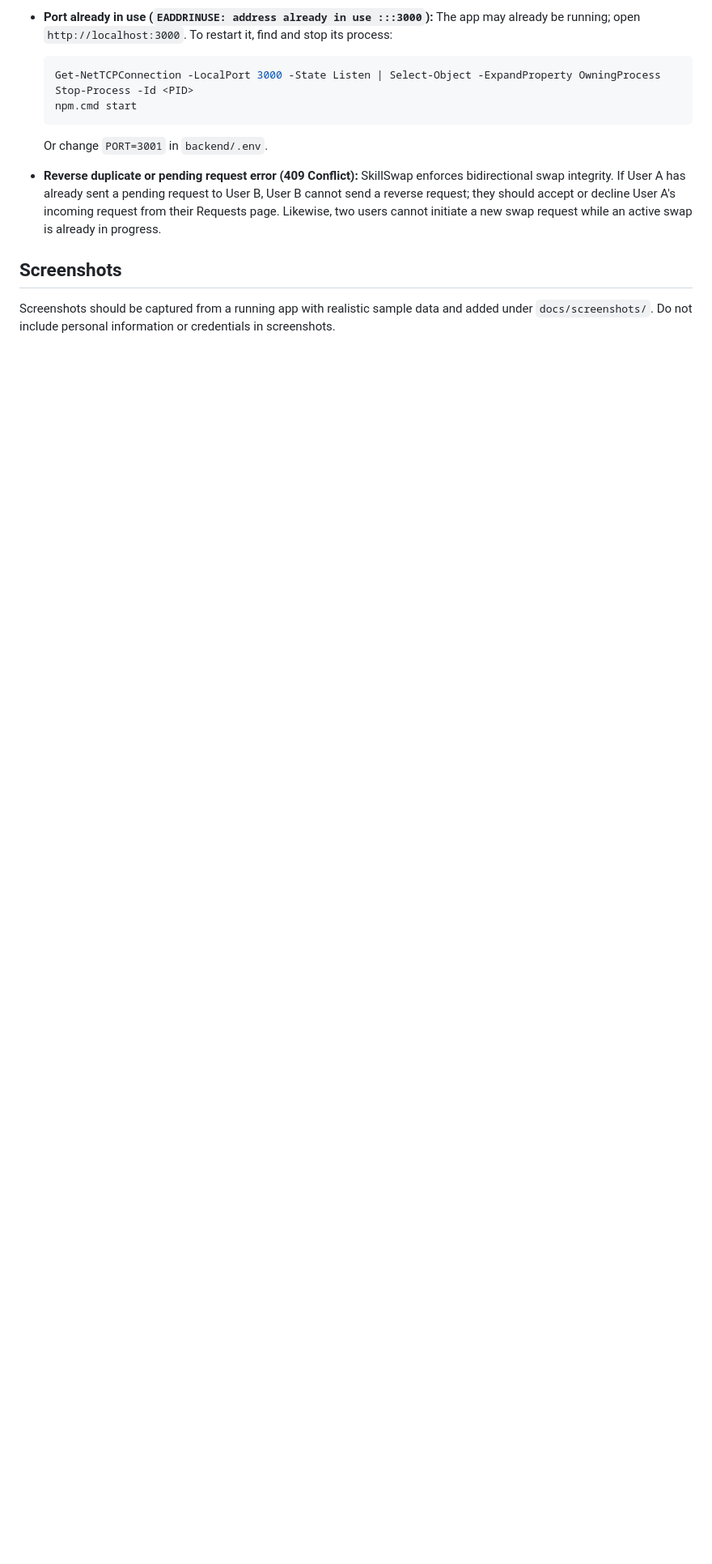
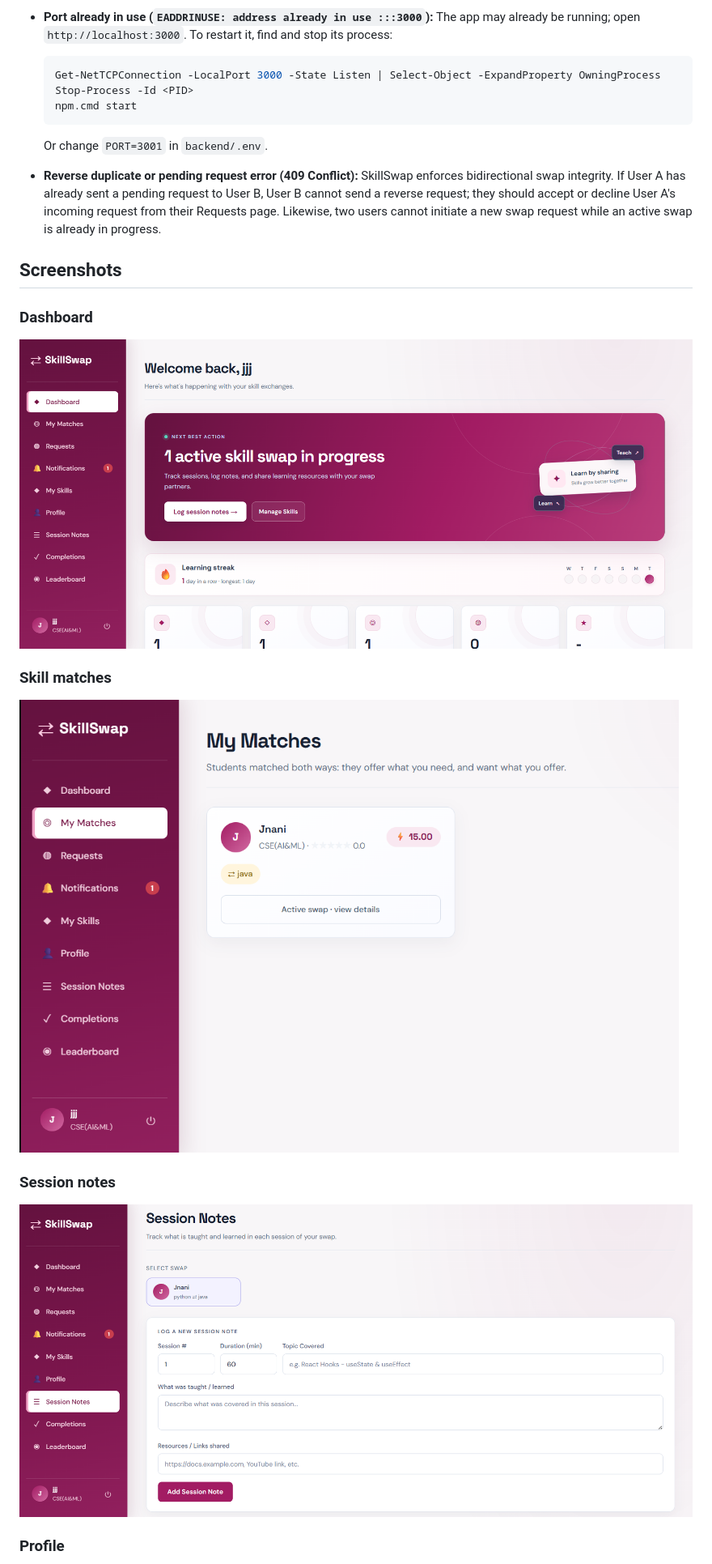
Before and after one commit to Jnanika-19/SkillSwap, a Markdown page: README.md, the part around the change printed below. Shown: that part at 81% size. Rendered like a GitHub page; pictures changed too: docs/screenshots/dashboard.png (added), docs/screenshots/matches.png (added), docs/screenshots/session-notes.png (added); blank space fills up the shorter version.

Commit message:
Add app screenshots to README

```diff
--- a/README.md
+++ b/README.md
@@ -170,4 +170,17 @@ The automated tests verify:
 
 ## Screenshots
 
-Screenshots should be captured from a running app with realistic sample data and added under `docs/screenshots/`. Do not include personal information or credentials in screenshots.
+### Dashboard
+
+![SkillSwap dashboard with learning streak and active swap](docs/screenshots/dashboard.png)
+
+### Skill matches
+
+![Matched student and active swap status](docs/screenshots/matches.png)
+
+### Session notes
+
+![Session notes form for an active skill swap](docs/screenshots/session-notes.png)
+
+### Profile
+
```
Also changed, not shown: other parts of README.md (+1 -0 lines), docs/screenshots/profile.png (added).
